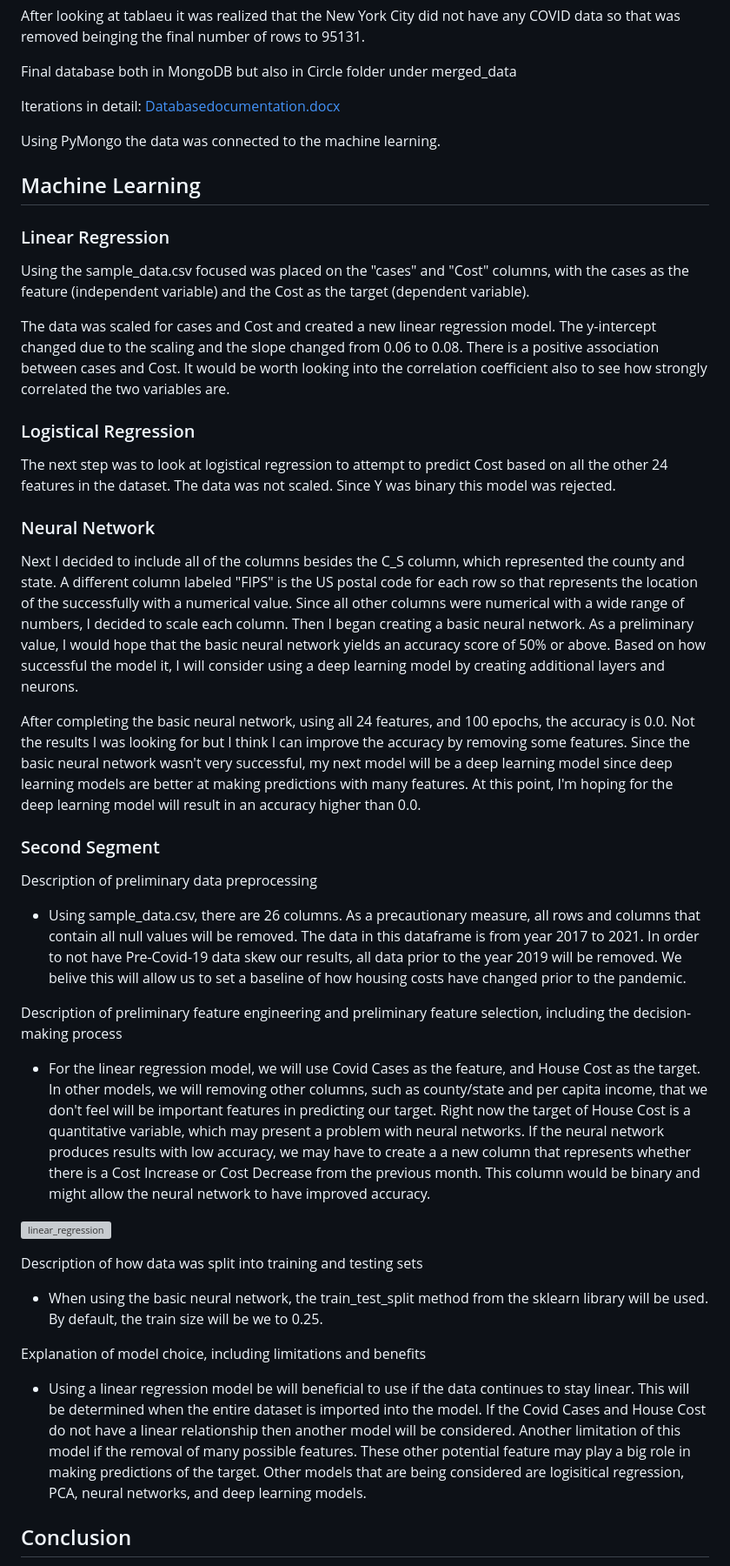
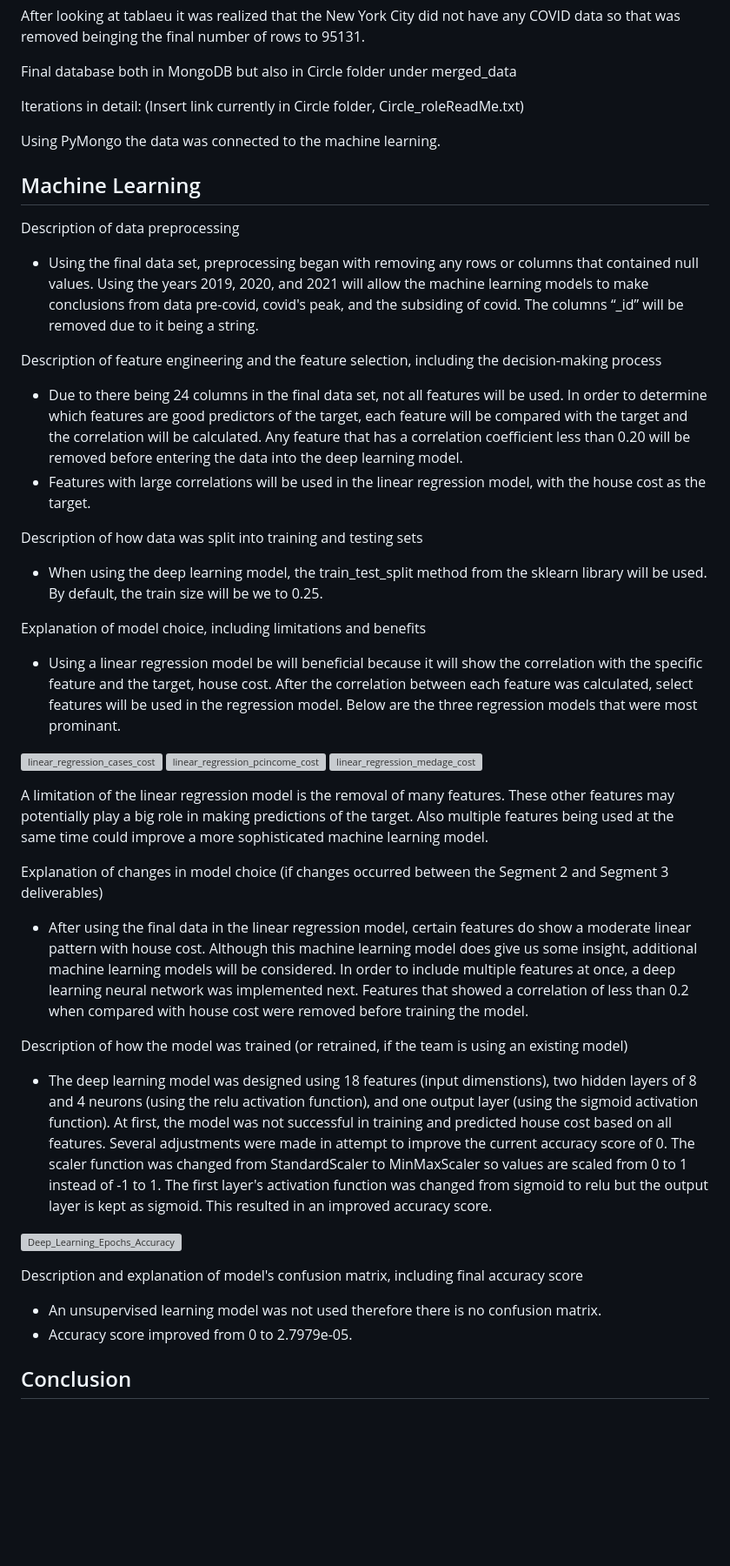
Before and after one commit to aggarwaljuh/Housing-Prediction, a Markdown page: README.md, the part around one of its changes. Shown at 87% size. Rendered like a GitHub page; blank space fills up the shorter version; grey boxes are pictures that could not be loaded.

```diff
--- a/README.md
+++ b/README.md
@@ -104,40 +104,48 @@ After looking at tablaeu it was realized that the New York City did not have any
 
 Final database both in MongoDB but also in Circle folder under merged_data
 
-Iterations in detail: [Databasedocumentation.docx](https://github.com/Jrheldmann/Starfall/files/10396325/Databasedocumentation.1.docx)
+Iterations in detail: (Insert link currently in Circle folder, Circle_roleReadMe.txt)
 
 Using PyMongo the data was connected to the machine learning.
 
 ## Machine Learning
 
-### Linear Regression
-Using the sample_data.csv focused was placed on the "cases" and "Cost" columns, with the cases as the feature (independent variable) and the Cost as the target (dependent variable).
+Description of data preprocessing
 
- The data was scaled for cases and Cost and created a new linear regression model. The y-intercept changed due to the scaling and the slope changed from 0.06 to 0.08. There is a positive association between cases and Cost. It would be worth looking into the correlation coefficient also to see how strongly correlated the two variables are.
+- Using the final data set, preprocessing began with removing any rows or columns that contained null values. Using the years 2019, 2020, and 2021 will allow the machine learning models to make conclusions from data pre-covid, covid's peak, and the subsiding of covid. The columns “_id” will be removed due to it being a string.
 
-### Logistical Regression
-The next step was to look at logistical regression to attempt to predict Cost based on all the other 24 features in the dataset. The data was not scaled. Since Y was binary this model was rejected.
+Description of feature engineering and the feature selection, including the decision-making process
 
-### Neural Network
-Next I decided to include all of the columns besides the C_S column, which represented the county and state. A different column labeled "FIPS" is the US postal code for each row so that represents the location of the successfully with a numerical value. Since all other columns were numerical with a wide range of numbers, I decided to scale each column. Then I began creating a basic neural network. As a preliminary value, I would hope that the basic neural network yields an accuracy score of 50% or above. Based on how successful the model it, I will consider using a deep learning model by creating additional layers and neurons.
-
-After completing the basic neural network, using all 24 features, and 100 epochs, the accuracy is 0.0. Not the results I was looking for but I think I can improve the accuracy by removing some features. Since the basic neural network wasn't very successful, my next model will be a deep learning model since deep learning models are better at making predictions with many features. At this point, I'm hoping for the deep learning model will result in an accuracy higher than 0.0.
-
-### Second Segment
-
-Description of preliminary data preprocessing
-- Using sample_data.csv, there are 26 columns. As a precautionary measure, all rows and columns that contain all null values will be removed. The data in this dataframe is from year 2017 to 2021. In order to not have Pre-Covid-19 data skew our results, all data prior to the year 2019 will be removed. We belive this will allow us to set a baseline of how housing costs have changed prior to the pandemic.
-
-Description of preliminary feature engineering and preliminary feature selection, including the decision-making process
-- For the linear regression model, we will use Covid Cases as the feature, and House Cost as the target. In other models, we will removing other columns, such as county/state and per capita income, that we don't feel will be important features in predicting our target. Right now the target of House Cost is a quantitative variable, which may present a problem with neural networks. If the neural network produces results with low accuracy, we may have to create a a new column that represents whether there is a Cost Increase or Cost Decrease from the previous month. This column would be binary and might allow the neural network to have improved accuracy.
-
-![linear_regression](https://user-images.githubusercontent.com/109091887/209036936-a2f53f8c-03d2-4940-ba62-9372d25c919c.png)
+- Due to there being 24 columns in the final data set, not all features will be used. In order to determine which features are good predictors of the target, each feature will be compared with the target and the correlation will be calculated. Any feature that has a correlation coefficient less than 0.20 will be removed before entering the data into the deep learning model.
+- Features with large correlations will be used in the linear regression model, with the house cost as the target.
 
 Description of how data was split into training and testing sets
-- When using the basic neural network, the train_test_split method from the sklearn library will be used. By default, the train size will be we to 0.25.
+
+- When using the deep learning model, the train_test_split method from the sklearn library will be used. By default, the train size will be we to 0.25.
 
 Explanation of model choice, including limitations and benefits
-- Using a linear regression model be will beneficial to use if the data continues to stay linear. This will be determined when the entire dataset is imported into the model. If the Covid Cases and House Cost do not have a linear relationship then another model will be considered. Another limitation of this model if the removal of many possible features. These other potential feature may play a big role in making predictions of the target. Other models that are being considered are logisitical regression, PCA, neural networks, and deep learning models.
+
+- Using a linear regression model be will beneficial because it will show the correlation with the specific feature and the target, house cost. After the correlation between each feature was calculated, select features will be used in the regression model. Below are the three regression models that were most prominant.
+
+
+![linear_regression_cases_cost](https://user-images.githubusercontent.com/109091887/211933815-943ff311-e58f-4cd7-963a-21ec0495b705.png) ![linear_regression_pcincome_cost](https://user-images.githubusercontent.com/109091887/211933842-2f63304f-d1e7-4b91-9d69-825deaa17ced.png) ![linear_regression_medage_cost](https://user-images.githubusercontent.com/109091887/211933852-1484d8a9-578b-42dc-bc6f-f18ee932bc36.png)
+
+A limitation of the linear regression model is the removal of many features. These other features may potentially play a big role in making predictions of the target. Also multiple features being used at the same time could improve a more sophisticated machine learning model.
+
+Explanation of changes in model choice (if changes occurred between the Segment 2 and Segment 3 deliverables)
+
+- After using the final data in the linear regression model, certain features do show a moderate linear pattern with house cost. Although this machine learning model does give us some insight, additional machine learning models will be considered. In order to include multiple features at once, a deep learning neural network was implemented next. Features that showed a correlation of less than 0.2 when compared with house cost were removed before training the model.
+
+Description of how the model was trained (or retrained, if the team is using an existing model)
+
+- The deep learning model was designed using 18 features (input dimenstions), two hidden layers of 8 and 4 neurons (using the relu activation function), and one output layer (using the sigmoid activation function). At first, the model was not successful in training and predicted house cost based on all features. Several adjustments were made in attempt to improve the current accuracy score of 0. The scaler function was changed from StandardScaler to MinMaxScaler so values are scaled from 0 to 1 instead of -1 to 1. The first layer's activation function was changed from sigmoid to relu but the output layer is kept as sigmoid. This resulted in an improved accuracy score.
+
+![Deep_Learning_Epochs_Accuracy](https://user-images.githubusercontent.com/109091887/211936382-47601fa6-13fe-4c42-a0b4-c09c41fd6aee.PNG)
+
+Description and explanation of model's confusion matrix, including final accuracy score
+
+- An unsupervised learning model was not used therefore there is no confusion matrix.
+- Accuracy score improved from 0 to 2.7979e-05.
 
 ## Conclusion
 Ultimately, the results demonstrate that 'Per Capita Income' was the largest factor in regards to Typical Housing Value and that there isn't a strong correlation between the Covid Cases Total and Typical Housing Value despite an obvious skew in value across metro, metro-adjacent, and rural designated counties.
```
Also changed, not shown: other parts of README.md (+2 -2 lines).
